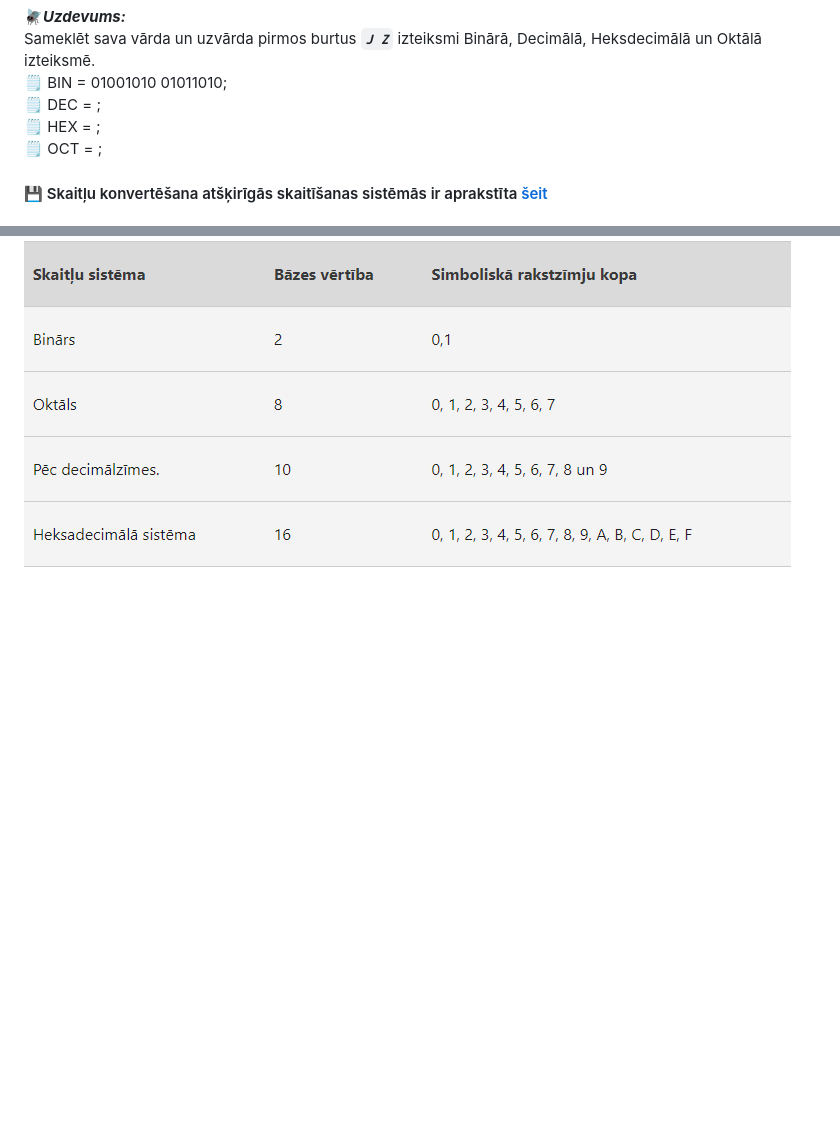
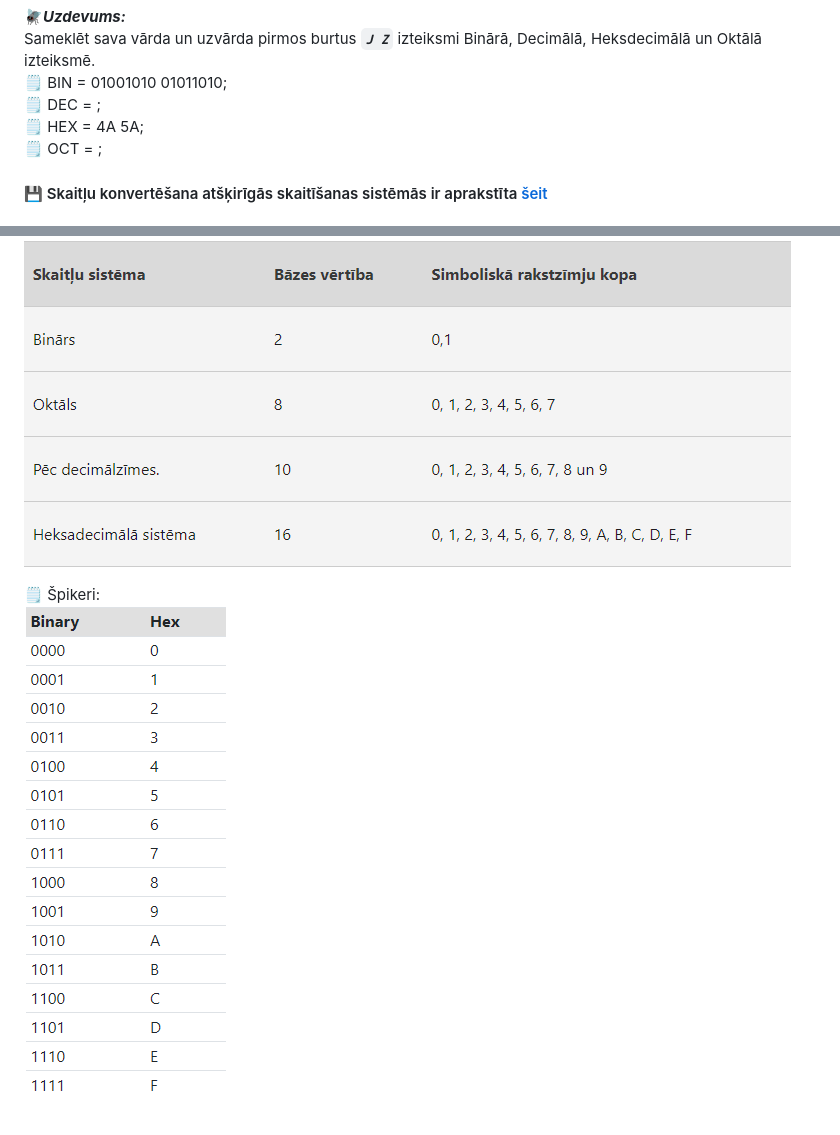
Before and after one commit to zazturbo/Mans_JS, a Markdown page: Class_02_20220509/README.md, 2 parts joined by grey strips. Drawn GitHub-style; pictures changed too: Class_02_20220509/bin_to_hex.png (added); blank space fills up the shorter version.

Commit message:
pievienota hex

```diff
--- a/Class_02_20220509/README.md
+++ b/Class_02_20220509/README.md
@@ -22,7 +22,7 @@ Skaitļi-->Oktālie;
 Sameklēt sava vārda un uzvārda pirmos burtus **_`J Z`_** izteiksmi Binārā, Decimālā, Heksdecimālā un Oktālā izteiksmē.
 :spiral_notepad: BIN = 01001010 01011010;
 :spiral_notepad: DEC = ;
-:spiral_notepad: HEX = ;
+:spiral_notepad: HEX = 4A 5A;
 :spiral_notepad: OCT = ;
 
 #### :floppy_disk: Skaitļu konvertēšana atšķirīgās skaitīšanas sistēmās ir aprakstīta [šeit](https://support.microsoft.com/lv-lv/office/skait%C4%BCu-konvert%C4%93%C5%A1ana-at%C5%A1%C4%B7ir%C4%ABg%C4%81s-skait%C4%AB%C5%A1anas-sist%C4%93m%C4%81s-880eeb52-6e90-4a9d-9e56-acaba6a27560)
@@ -30,3 +30,6 @@ Sameklēt sava vārda un uzvārda pirmos burtus **_`J Z`_** izteiksmi Binārā,
 #### Skaitļu sistēmas:
 
 ![skaitļu sistēmas tabula](https://github.com/zazturbo/Mans_JS/blob/main/Class_02_20220509/skaitli.png)
+
+:spiral_notepad: Špikeri:
+![bin to hex](https://github.com/zazturbo/Mans_JS/blob/main/Class_02_20220509/bin_to_hex.png)
```
